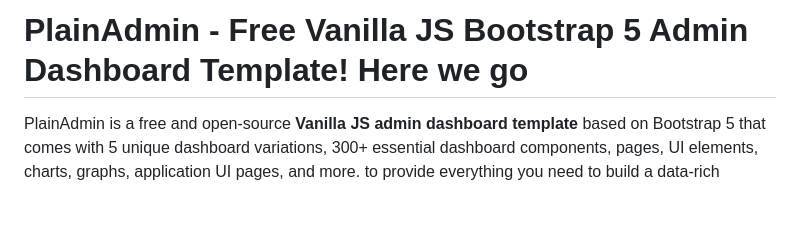
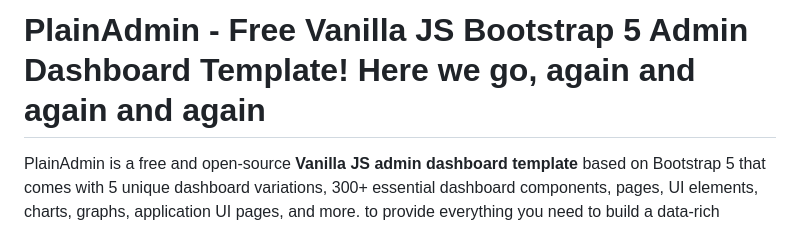
Before and after one commit to PlainAdmin/plain-free-bootstrap-admin-template, a Markdown page: README.md, the part around the change. GitHub-like rendering; blank space fills up the shorter version.

```diff
--- a/README.md
+++ b/README.md
@@ -1,4 +1,4 @@
-# PlainAdmin - Free Vanilla JS Bootstrap 5 Admin Dashboard Template! Here we go
+# PlainAdmin - Free Vanilla JS Bootstrap 5 Admin Dashboard Template! Here we go, again and again and again
 
 PlainAdmin is a free and open-source **Vanilla JS admin dashboard template** based on Bootstrap 5 that comes with 5 unique dashboard variations, 300+ essential dashboard components, pages, UI elements, charts, graphs, application UI pages, and more. to provide everything you need to build a data-rich backend or admin panel for almost any sort of web app.
 
```
